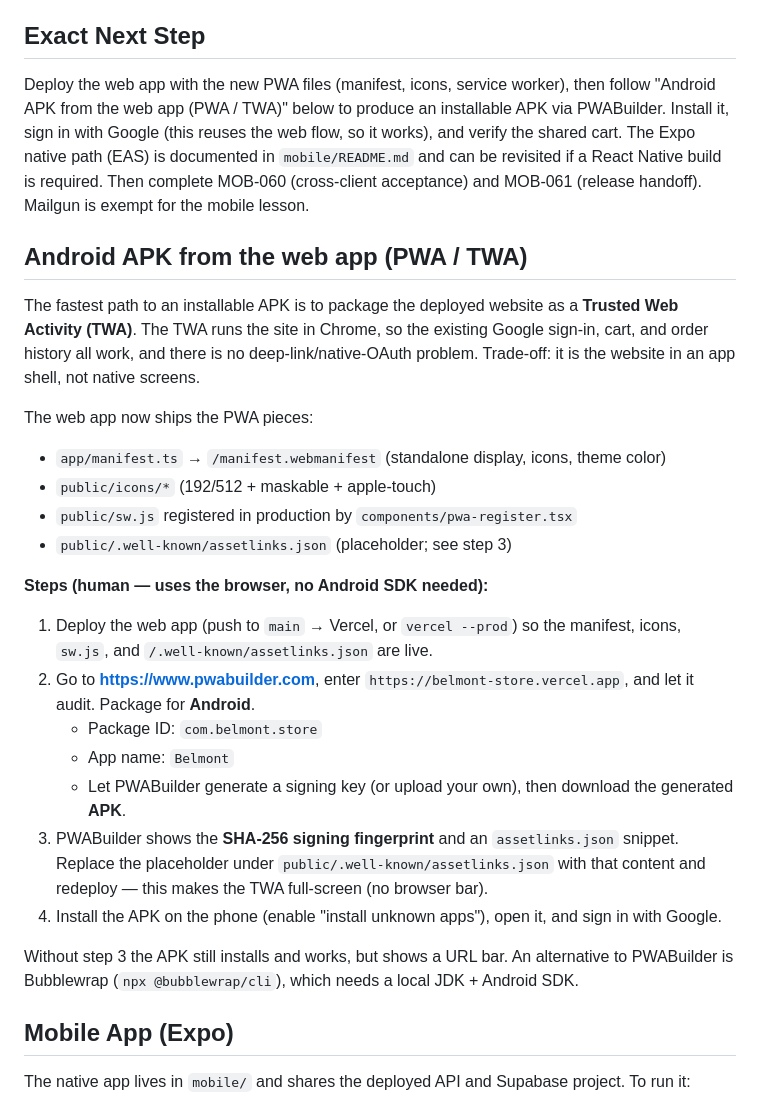
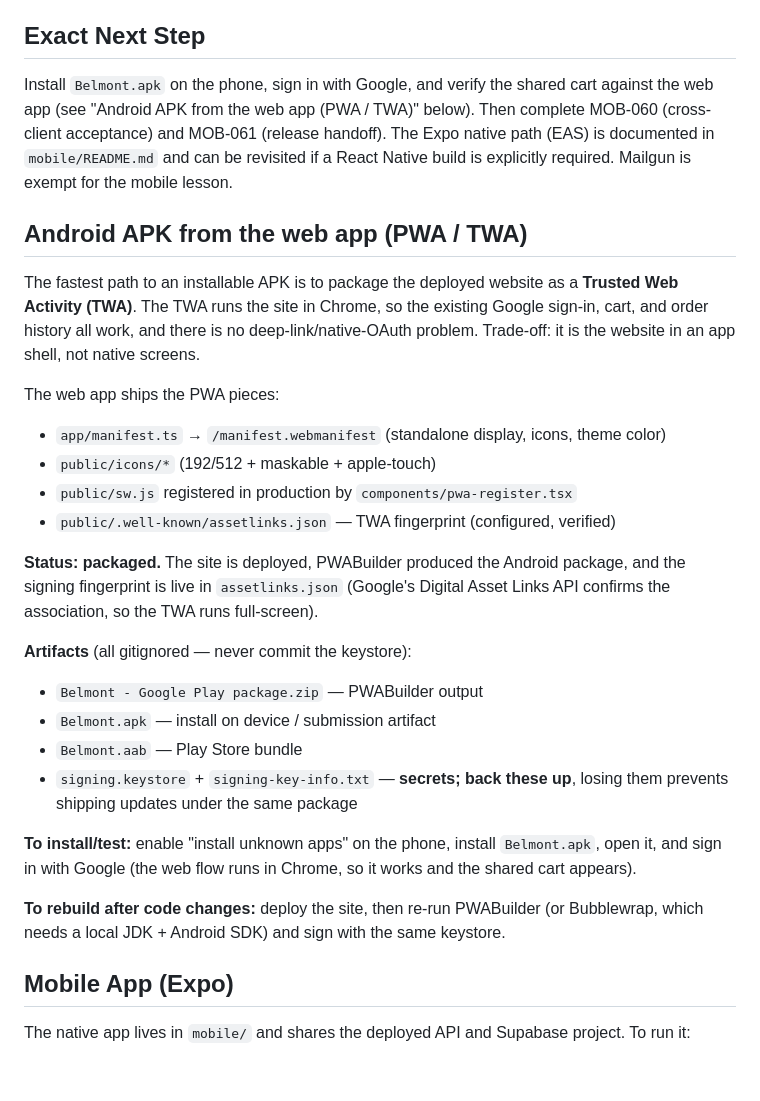
Before and after one commit to Brownie44l1/belmont-store, a Markdown page: README.md, the part around the change. GitHub-like rendering; blank space fills up the shorter version.

Commit message:
docs: record twa packaging status and artifacts

```diff
--- a/README.md
+++ b/README.md
@@ -58,28 +58,29 @@ See `.env.example`. Server-only values (`SUPABASE_SERVICE_ROLE_KEY`, `MAILGUN_AP
 
 ## Exact Next Step
 
-Deploy the web app with the new PWA files (manifest, icons, service worker), then follow "Android APK from the web app (PWA / TWA)" below to produce an installable APK via PWABuilder. Install it, sign in with Google (this reuses the web flow, so it works), and verify the shared cart. The Expo native path (EAS) is documented in `mobile/README.md` and can be revisited if a React Native build is required. Then complete MOB-060 (cross-client acceptance) and MOB-061 (release handoff). Mailgun is exempt for the mobile lesson.
+Install `Belmont.apk` on the phone, sign in with Google, and verify the shared cart against the web app (see "Android APK from the web app (PWA / TWA)" below). Then complete MOB-060 (cross-client acceptance) and MOB-061 (release handoff). The Expo native path (EAS) is documented in `mobile/README.md` and can be revisited if a React Native build is explicitly required. Mailgun is exempt for the mobile lesson.
 
 ## Android APK from the web app (PWA / TWA)
 
 The fastest path to an installable APK is to package the deployed website as a **Trusted Web Activity (TWA)**. The TWA runs the site in Chrome, so the existing Google sign-in, cart, and order history all work, and there is no deep-link/native-OAuth problem. Trade-off: it is the website in an app shell, not native screens.
 
-The web app now ships the PWA pieces:
+The web app ships the PWA pieces:
 - `app/manifest.ts` → `/manifest.webmanifest` (standalone display, icons, theme color)
 - `public/icons/*` (192/512 + maskable + apple-touch)
 - `public/sw.js` registered in production by `components/pwa-register.tsx`
-- `public/.well-known/assetlinks.json` (placeholder; see step 3)
+- `public/.well-known/assetlinks.json` — TWA fingerprint (configured, verified)
 
-**Steps (human — uses the browser, no Android SDK needed):**
-1. Deploy the web app (push to `main` → Vercel, or `vercel --prod`) so the manifest, icons, `sw.js`, and `/.well-known/assetlinks.json` are live.
-2. Go to **https://www.pwabuilder.com**, enter `https://belmont-store.vercel.app`, and let it audit. Package for **Android**.
-   - Package ID: `com.belmont.store`
-   - App name: `Belmont`
-   - Let PWABuilder generate a signing key (or upload your own), then download the generated **APK**.
-3. PWABuilder shows the **SHA-256 signing fingerprint** and an `assetlinks.json` snippet. Replace the placeholder under `public/.well-known/assetlinks.json` with that content and redeploy — this makes the TWA full-screen (no browser bar).
-4. Install the APK on the phone (enable "install unknown apps"), open it, and sign in with Google.
+**Status: packaged.** The site is deployed, PWABuilder produced the Android package, and the signing fingerprint is live in `assetlinks.json` (Google's Digital Asset Links API confirms the association, so the TWA runs full-screen).
 
-Without step 3 the APK still installs and works, but shows a URL bar. An alternative to PWABuilder is Bubblewrap (`npx @bubblewrap/cli`), which needs a local JDK + Android SDK.
+**Artifacts** (all gitignored — never commit the keystore):
+- `Belmont - Google Play package.zip` — PWABuilder output
+- `Belmont.apk` — install on device / submission artifact
+- `Belmont.aab` — Play Store bundle
+- `signing.keystore` + `signing-key-info.txt` — **secrets; back these up**, losing them prevents shipping updates under the same package
+
+**To install/test:** enable "install unknown apps" on the phone, install `Belmont.apk`, open it, and sign in with Google (the web flow runs in Chrome, so it works and the shared cart appears).
+
+**To rebuild after code changes:** deploy the site, then re-run PWABuilder (or Bubblewrap, which needs a local JDK + Android SDK) and sign with the same keystore.
 
 ## Mobile App (Expo)
 
```
